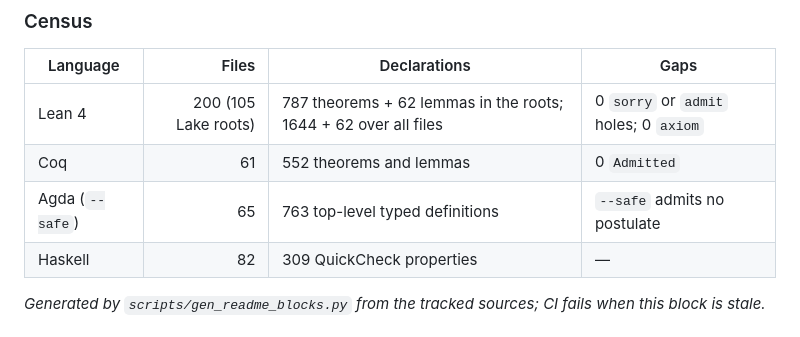
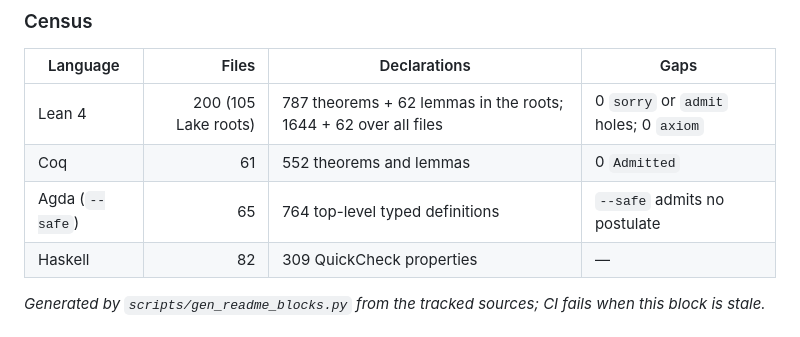
Before and after one commit to tytolabs/umst-formal, a Markdown page: README.md, the part around the change. Rendered like a GitHub page.

Commit message:
README census: 764 Agda top-level typed definitions after the reaction rate constant bound
Co-Authored-By: Claude Sonnet 5.5 <noreply@anthropic.com>

```diff
--- a/README.md
+++ b/README.md
@@ -524,7 +524,7 @@ declaration, and `scripts/check_formal_parity.py` (CI) checks that every named d
 |---|---:|---|---|
 | Lean 4 | 200 (105 Lake roots) | 787 theorems + 62 lemmas in the roots; 1644 + 62 over all files | 0 `sorry` or `admit` holes; 0 `axiom` |
 | Coq | 61 | 552 theorems and lemmas | 0 `Admitted` |
-| Agda (`--safe`) | 65 | 763 top-level typed definitions | `--safe` admits no postulate |
+| Agda (`--safe`) | 65 | 764 top-level typed definitions | `--safe` admits no postulate |
 | Haskell | 82 | 309 QuickCheck properties | — |
 
 _Generated by `scripts/gen_readme_blocks.py` from the tracked sources; CI fails when this block is stale._
```
